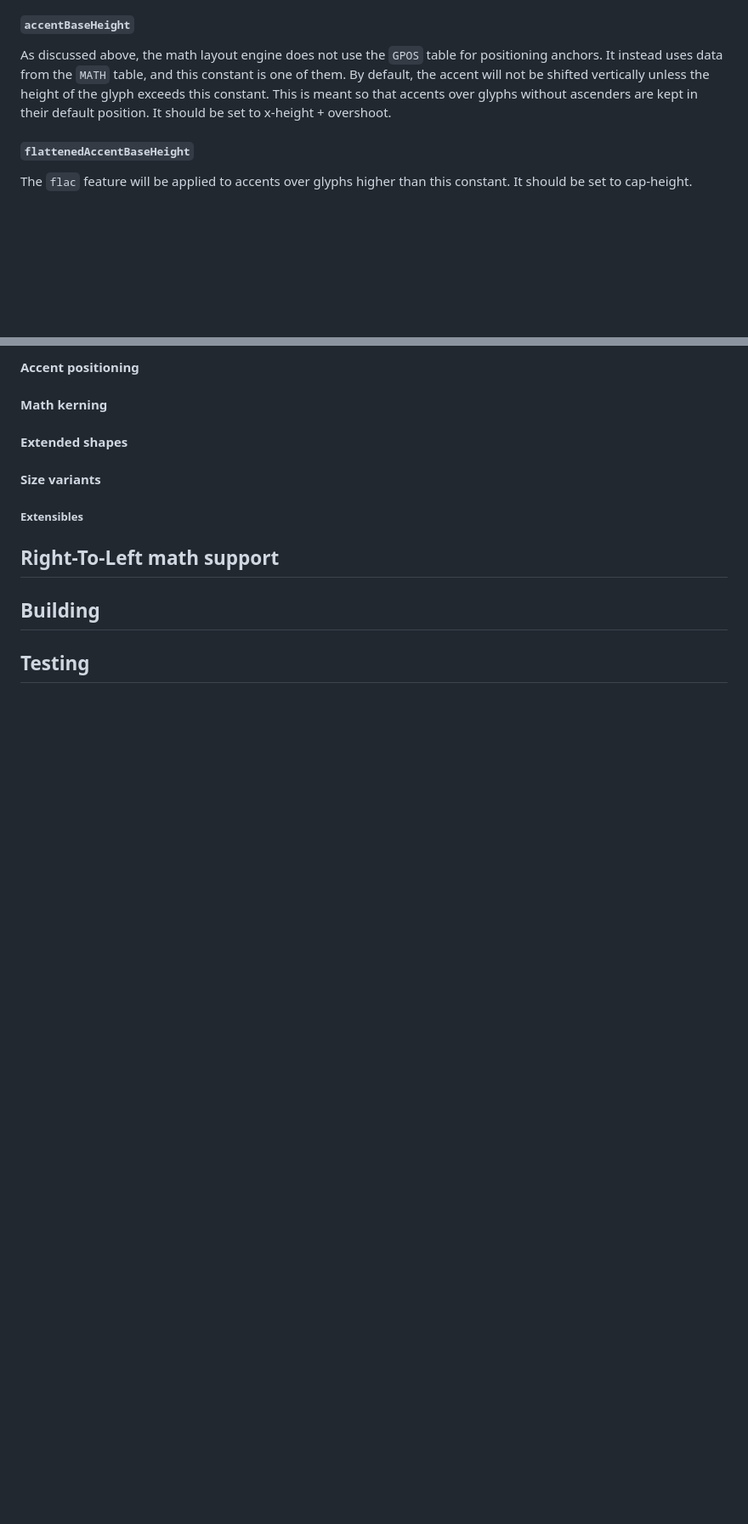
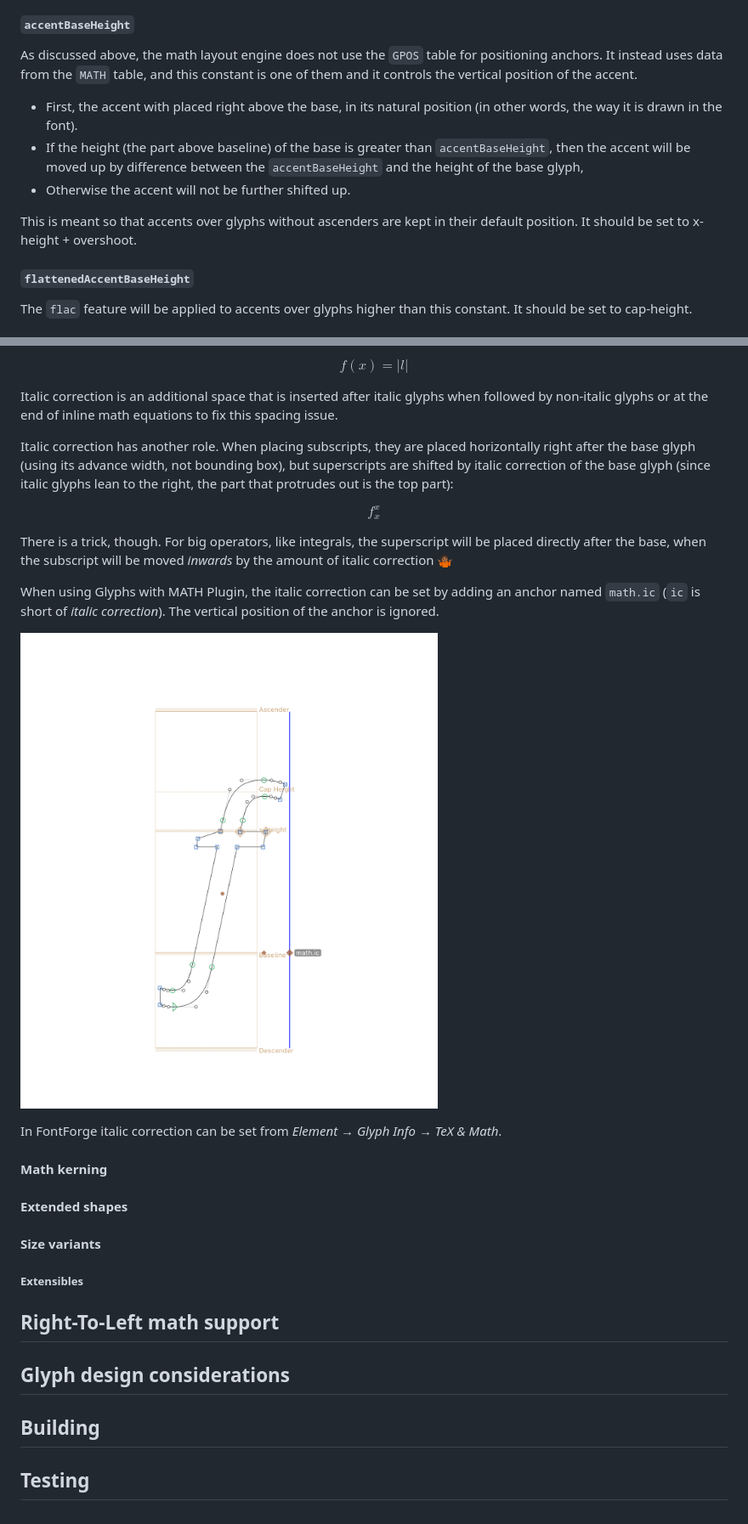
Before and after one commit to notofonts/math, a Markdown page: documentation/building-math-fonts/index.md, 2 parts joined by grey strips. Shown: that part at 85% size. Drawn GitHub-style; pictures changed too: documentation/building-math-fonts/glyphs-ic.png (added); blank space fills up the shorter version.

Commit message:
Top accent position and italic correction

```diff
--- a/documentation/building-math-fonts/index.md
+++ b/documentation/building-math-fonts/index.md
@@ -164,7 +164,13 @@ No one knows what this constant is used for either, or how to test it, so read t
 This is a very important constant. In math layout, big operators, fractions, and many other constructs with large vertical size are vertically centered. They are centered around the value of this constant, so it should be set to the vertical center of the small operators (minus, plus, equal, less than, bigger than, etc). The simplest way to calculate its value is to use the vertical center of the minus glyph, and then make sure all small operators are centered around it. (Well, not *all* of them, but most of them - some glyphs look better when they set on the base line, so use your judgment and check other math fonts...)
 
 #### `accentBaseHeight`
-As discussed above, the math layout engine does not use the `GPOS` table for positioning anchors. It instead uses data from the `MATH` table, and this constant is one of them. By default, the accent will not be shifted vertically unless the height of the glyph exceeds this constant. This is meant so that accents over glyphs without ascenders are kept in their default position. It should be set to x-height + overshoot.
+As discussed above, the math layout engine does not use the `GPOS` table for positioning anchors. It instead uses data from the `MATH` table, and this constant is one of them and it controls the vertical position of the accent.
+
+* First, the accent with placed right above the base, in its natural position (in other words, the way it is drawn in the font).
+* If the height (the part above baseline) of the base is greater than `accentBaseHeight`, then the accent will be moved up by difference between the `accentBaseHeight` and the height of the base glyph,
+* Otherwise the accent will not be further shifted up.
+
+This is meant so that accents over glyphs without ascenders are kept in their default position. It should be set to x-height + overshoot.
 
 #### `flattenedAccentBaseHeight`
 The `flac` feature will be applied to accents over glyphs higher than this constant. It should be set to cap-height.
@@ -289,5 +309,19 @@ $$\\{\sqrt[2]{x}\\} \quad \\{\sqrt[abc]{x}\\} \quad \sqrt[2]{\frac{A^{2^{2^{2}}}
 
-#### Accent positioning
+$$f(x) = |l|$$
+
+Italic correction is an additional space that is inserted after italic glyphs when followed by non-italic glyphs or at the end of inline math equations to fix this spacing issue.
+
+Italic correction has another role. When placing subscripts, they are placed horizontally right after the base glyph (using its advance width, not bounding box), but superscripts are shifted by italic correction of the base glyph (since italic glyphs lean to the right, the part that protrudes out is the top part):
+
+$$f^x_x$$
+
+There is a trick, though. For big operators, like integrals, the superscript will be placed directly after the base, when the subscript will be moved _inwards_ by the amount of italic correction 🤷🏾
+
+When using Glyphs with MATH Plugin, the italic correction can be set by adding an anchor named `math.ic` (`ic` is short of _italic correction_). The vertical position of the anchor is ignored.
+
+![Glyphs italic correction anchor](./glyphs-ic.png)
+
+In FontForge italic correction can be set from _Element → Glyph Info → TeX & Math_.
 
 #### Math kerning
 
@@ -299,6 +333,8 @@ $$\\{\sqrt[2]{x}\\} \quad \\{\sqrt[abc]{x}\\} \quad \sqrt[2]{\frac{A^{2^{2^{2}}}
 
 ## Right-To-Left math support
 
+## Glyph design considerations
+
 ## Building
 
 ## Testing
```
Also changed, not shown: other parts of documentation/building-math-fonts/index.md (+16 -2 lines), documentation/building-math-fonts/fontforge-ta-ic.png (added), documentation/building-math-fonts/glyphs-ta.png (added).
